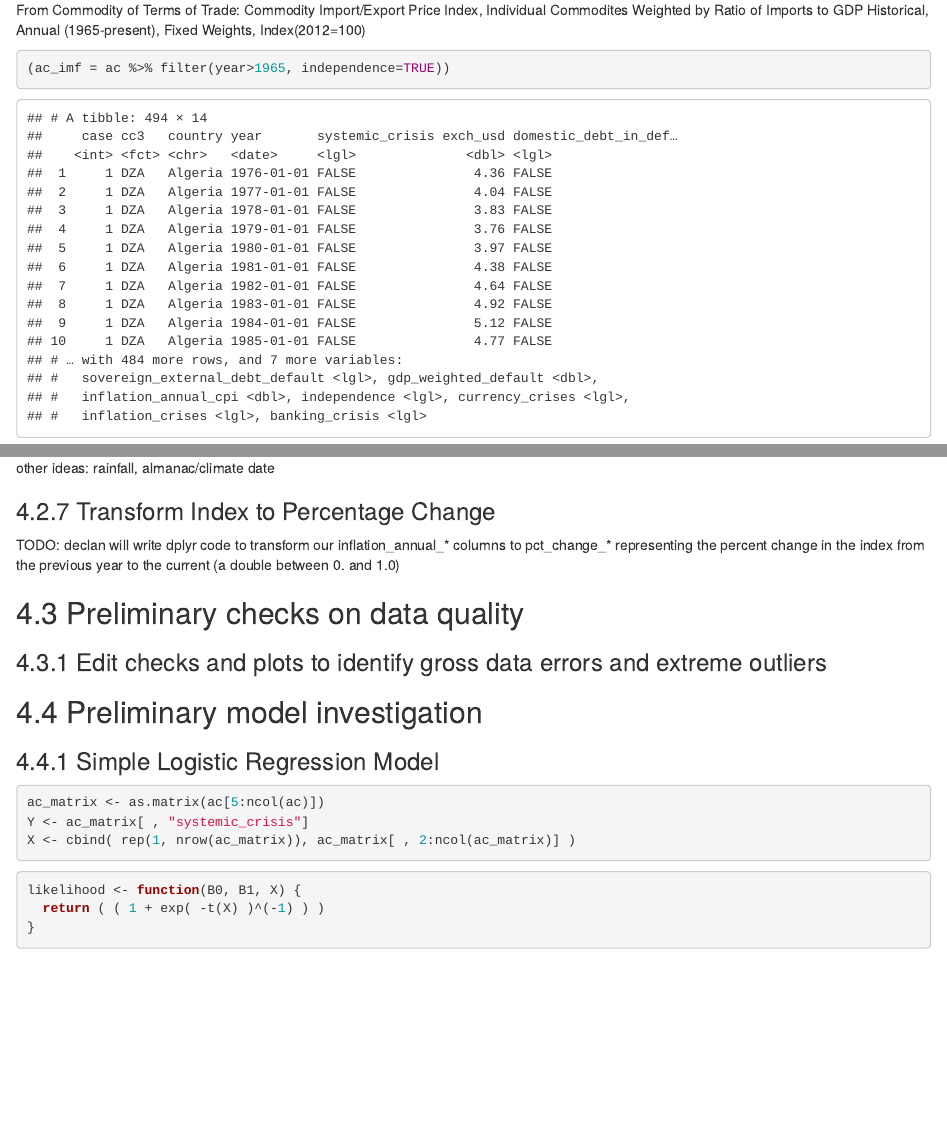
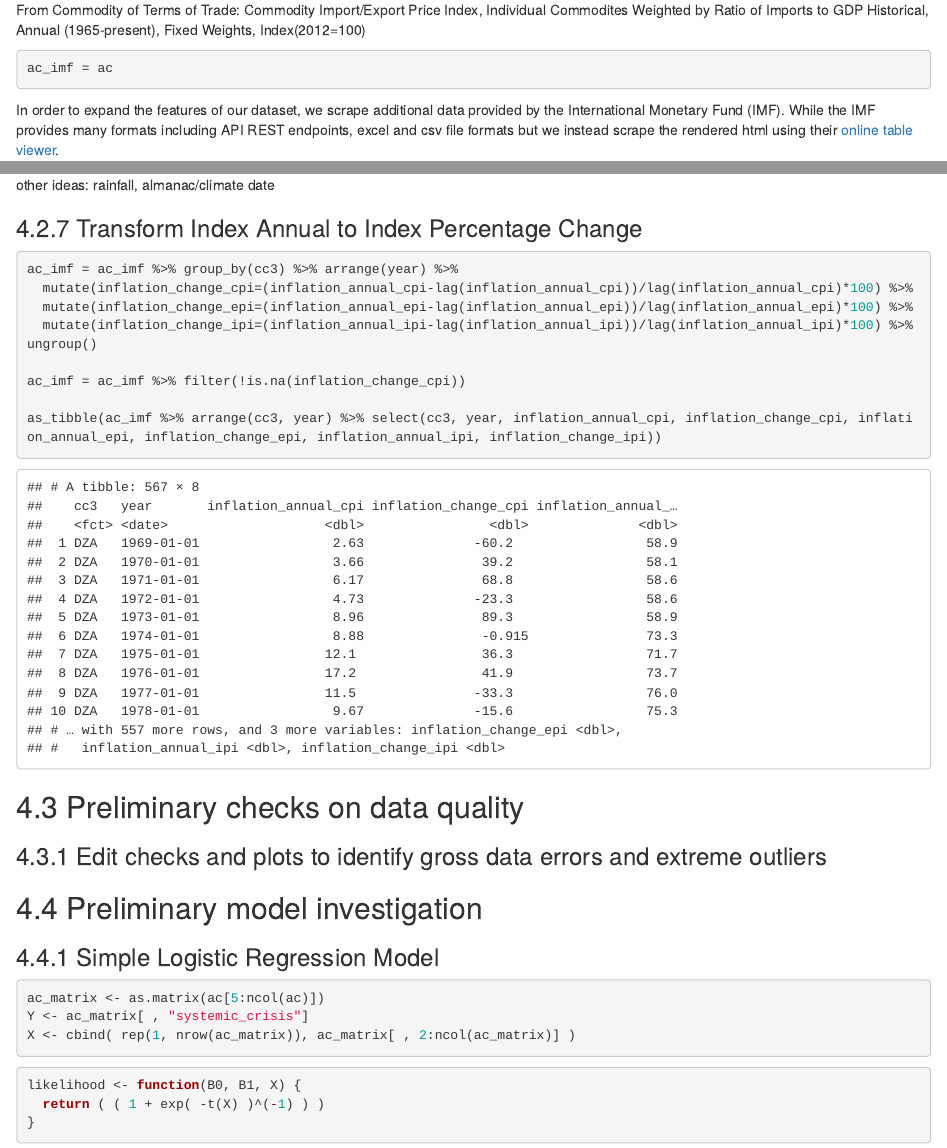
Before and after one commit to rakeentanvir/Drivers-of-Systemic-Crises-in-African-Economies, an R Markdown document (Final.Rmd): the page in a window 1100 px wide, from 9140 px down, and a second part further down, joined at a grey line. The pictures show the output file Final.html that the author committed with the source, opened offline.

Commit message:
add inflation percent change mutations

````diff
--- a/Final.Rmd
+++ b/Final.Rmd
@@ -300,7 +300,7 @@ train_df <- NA
 
 From Commodity of Terms of Trade: Commodity Import/Export Price Index, Individual Commodites Weighted by Ratio of Imports to GDP Historical, Annual (1965-present), Fixed Weights, Index(2012=100)
 ```{r}
-(ac_imf = ac %>% filter(year>1965, independence=TRUE))
+ac_imf = ac
 ```
 In order to expand the features of our dataset, we scrape additional data provided by the International Monetary Fund (IMF). While the IMF provides many formats including API REST endpoints, excel and csv file formats but we instead scrape the rendered html using their [online table viewer](https://data.imf.org/?sk=2CDDCCB8-0B59-43E9-B6A0-59210D5605D2&sId=1390030341854).
 
@@ -402,8 +402,17 @@ as_tibble(ac_imf %>% select(country, year, inflation_annual_cpi, inflation_annua
 
 other ideas: rainfall, almanac/climate date
 
-### Transform Index to Percentage Change
-TODO: declan will write dplyr code to transform our inflation_annual_* columns to pct_change_* representing the percent change in the index from the previous year to the current (a double between 0. and 1.0)
+### Transform Index Annual to Index Percentage Change
+```{r}
+ac_imf = ac_imf %>% group_by(cc3) %>% arrange(year) %>%
+  mutate(inflation_change_cpi=(inflation_annual_cpi-lag(inflation_annual_cpi))/lag(inflation_annual_cpi)*100) %>%
+  mutate(inflation_change_epi=(inflation_annual_epi-lag(inflation_annual_epi))/lag(inflation_annual_epi)*100) %>%
+  mutate(inflation_change_ipi=(inflation_annual_ipi-lag(inflation_annual_ipi))/lag(inflation_annual_ipi)*100) %>% ungroup()
+
+ac_imf = ac_imf %>% filter(!is.na(inflation_change_cpi))
+
+as_tibble(ac_imf %>% arrange(cc3, year) %>% select(cc3, year, inflation_annual_cpi, inflation_change_cpi, inflation_annual_epi, inflation_change_epi, inflation_annual_ipi, inflation_change_ipi))
+```
 
 ## Preliminary checks on data quality
 
````
Also changed, not shown: Final.html.
